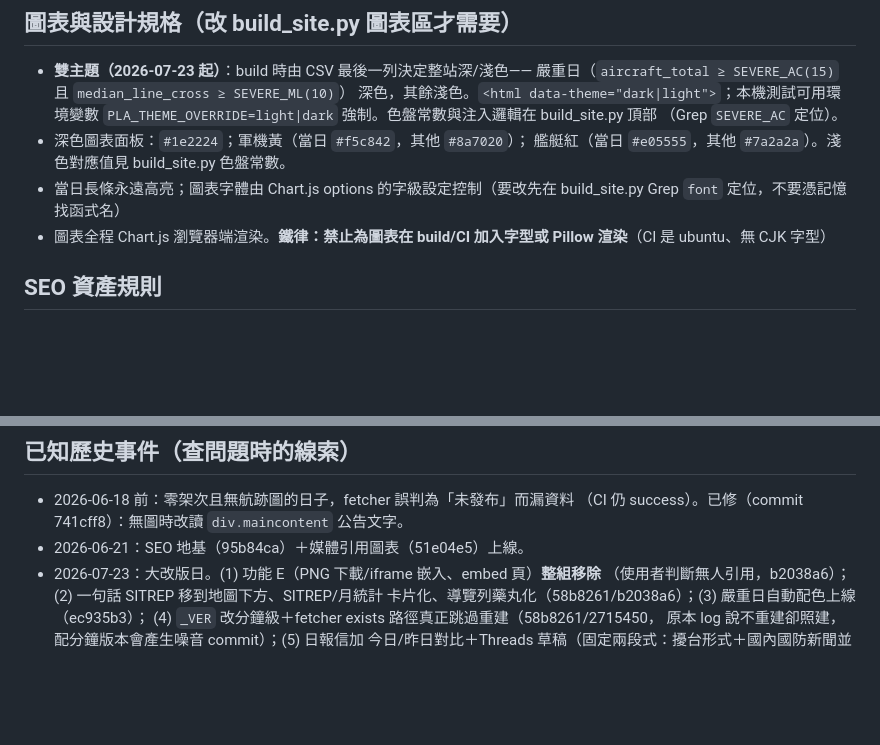
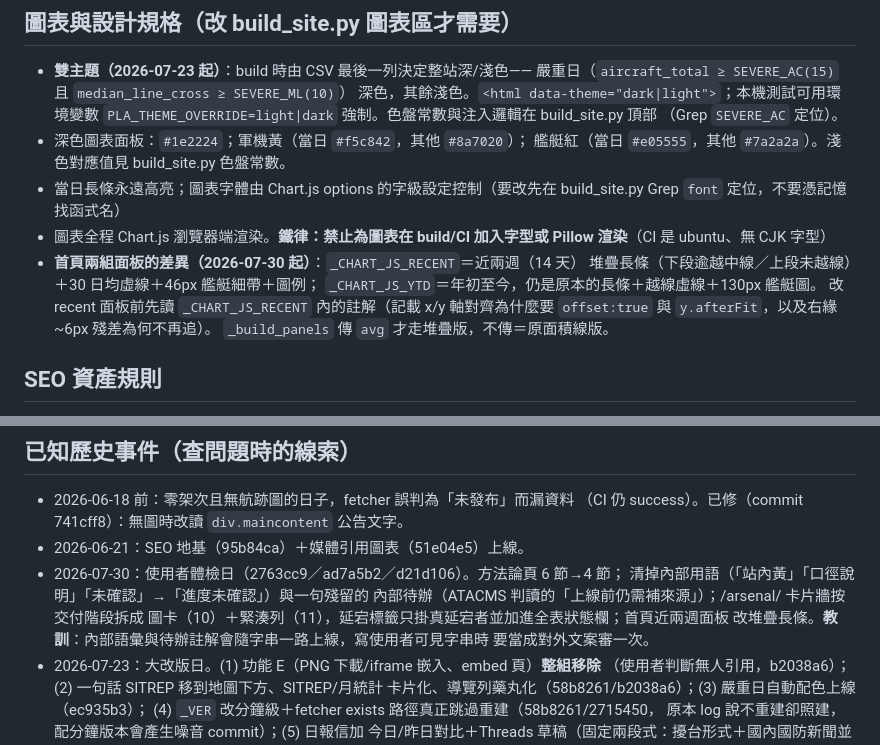
Before and after one commit to lioneer32232002-commits/pla-tracker, a Markdown page: .claude/rules/project-reference.md, 2 parts joined by grey strips. GitHub-like rendering; blank space fills up the shorter version.

Commit message:
rules: 記錄首頁兩組面板差異與 2026-07-30 體檢結果
project-reference「圖表與設計規格」：_CHART_JS_RECENT（近兩週堆疊版）與
_CHART_JS_YTD（原面積線版）已分家，改前先讀 recent 模板內的對齊註解。
「已知歷史事件」補 7/30 條目與教訓：內部語彙／待辦註解會隨字串一路上線。

```diff
--- a/.claude/rules/project-reference.md
+++ b/.claude/rules/project-reference.md
@@ -58,6 +58,12 @@ aircraft_type, ships_total, activity_start, activity_end, special_event
   build_site.py Grep `font` 定位，不要憑記憶找函式名）
 - 圖表全程 Chart.js 瀏覽器端渲染。**鐵律：禁止為圖表在 build/CI 加入字型或
   Pillow 渲染**（CI 是 ubuntu、無 CJK 字型）
+- **首頁兩組面板的差異（2026-07-30 起）**：`_CHART_JS_RECENT`＝近兩週（14 天）
+  堆疊長條（下段逾越中線／上段未越線）＋30 日均虛線＋46px 艦艇細帶＋圖例；
+  `_CHART_JS_YTD`＝年初至今，仍是原本的長條＋越線虛線＋130px 艦艇圖。
+  改 recent 面板前先讀 `_CHART_JS_RECENT` 內的註解（記載 x/y 軸對齊為什麼要
+  `offset:true` 與 `y.afterFit`，以及右緣 ~6px 殘差為何不再追）。
+  `_build_panels` 傳 `avg` 才走堆疊版，不傳＝原面積線版。
 
 ## SEO 資產規則
 
@@ -88,6 +94,12 @@ aircraft_type, ships_total, activity_start, activity_end, special_event
 - 2026-06-18 前：零架次且無航跡圖的日子，fetcher 誤判為「未發布」而漏資料
   （CI 仍 success）。已修（commit 741cff8）：無圖時改讀 `div.maincontent` 公告文字。
 - 2026-06-21：SEO 地基（95b84ca）＋媒體引用圖表（51e04e5）上線。
+- 2026-07-30：使用者體檢日（2763cc9／ad7a5b2／d21d106）。方法論頁 6 節→4 節；
+  清掉內部用語（「站內黃」「口徑說明」「未確認」→「進度未確認」）與一句殘留的
+  內部待辦（ATACMS 判讀的「上線前仍需補來源」）；/arsenal/ 卡片牆按交付階段拆成
+  圖卡（10）＋緊湊列（11），延宕標籤只掛真延宕者並加進全表狀態欄；首頁近兩週面板
+  改堆疊長條。**教訓**：內部語彙與待辦註解會隨字串一路上線，寫使用者可見字串時
+  要當成對外文案審一次。
 - 2026-07-23：大改版日。(1) 功能 E（PNG 下載/iframe 嵌入、embed 頁）**整組移除**
   （使用者判斷無人引用，b2038a6）；(2) 一句話 SITREP 移到地圖下方、SITREP/月統計
   卡片化、導覽列藥丸化（58b8261/b2038a6）；(3) 嚴重日自動配色上線（ec935b3）；
```
